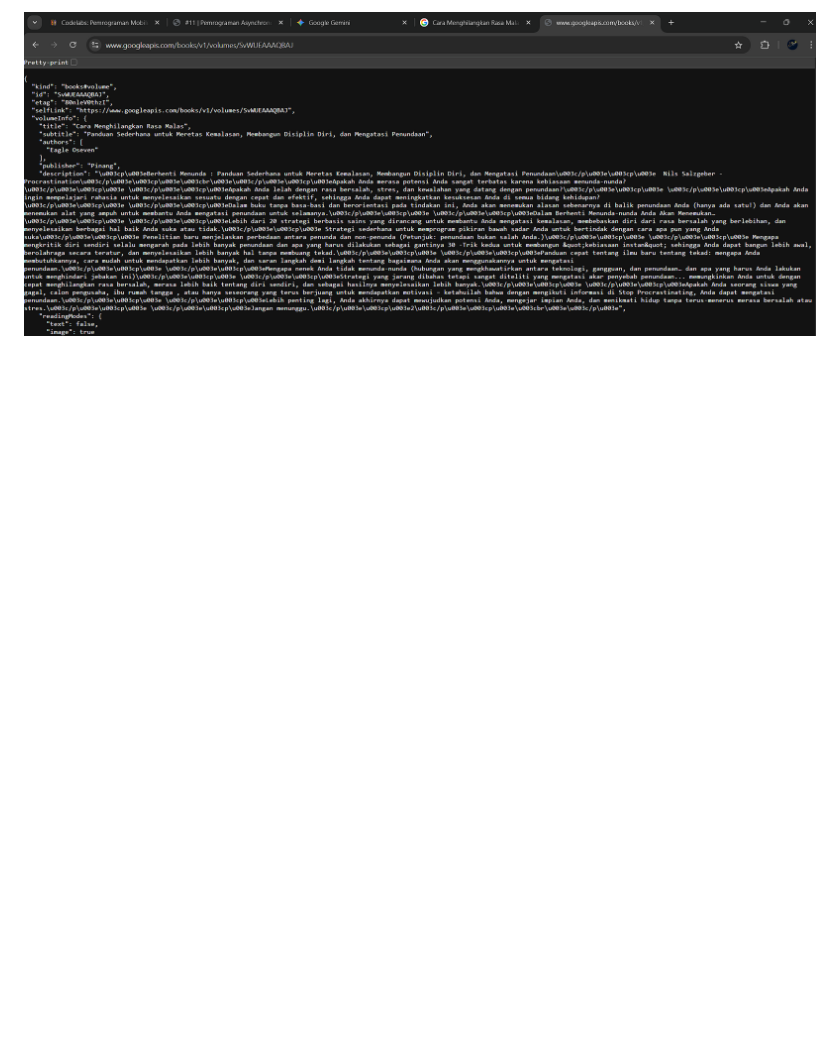
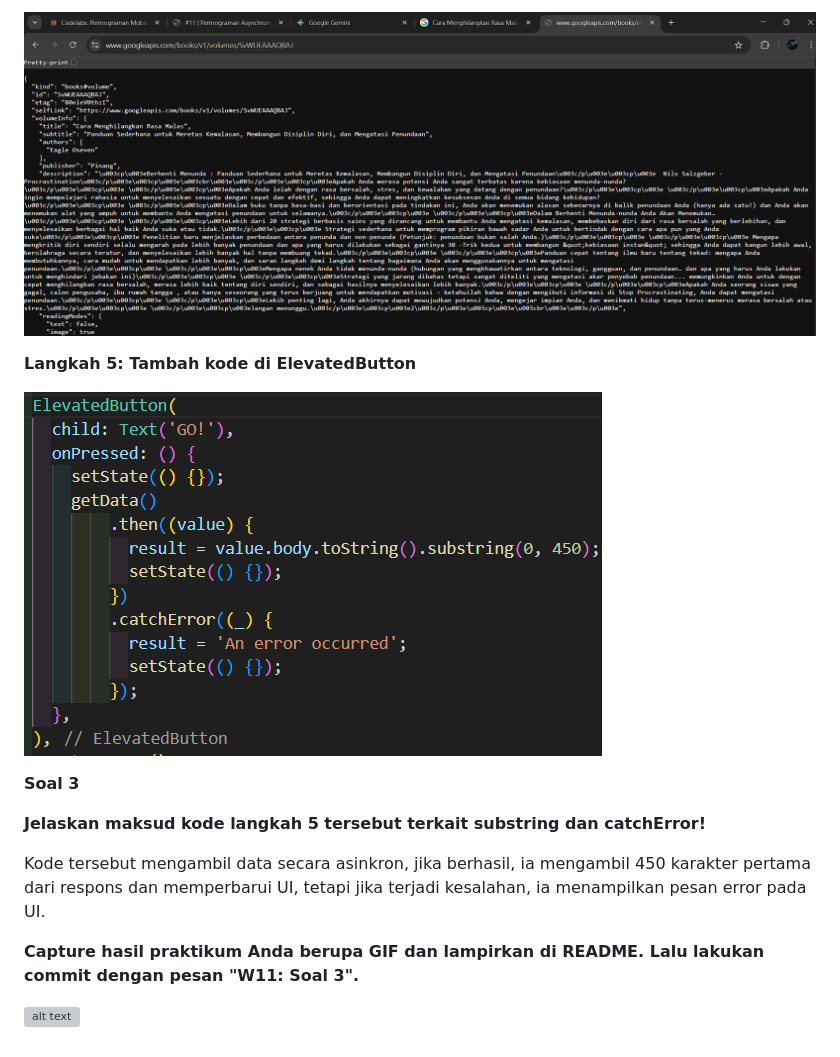
Before and after one commit to Raudhil/codelab_dart, a Markdown page: Week-11/README.md, the part around the change. Drawn GitHub-style; pictures changed too: Week-11/img/image copy 5.png (added); blank space fills up the shorter version; grey boxes are pictures that could not be loaded.

Commit message:
W11: Soal 3

```diff
--- a/Week-11/README.md
+++ b/Week-11/README.md
@@ -33,3 +33,17 @@
 **- Kemudian cobalah akses di browser URI tersebut dengan lengkap seperti ini. Jika menampilkan data JSON, maka Anda telah berhasil. Lakukan capture milik Anda dan tulis di README pada laporan praktikum. Lalu lakukan commit dengan pesan "W11: Soal 2".**
 
 ![alt text](<img/image copy 4.png>)
+
+**Langkah 5: Tambah kode di ElevatedButton**
+
+![alt text](<img/image copy 5.png>)
+
+**Soal 3**
+
+**Jelaskan maksud kode langkah 5 tersebut terkait substring dan catchError!**
+
+Kode tersebut mengambil data secara asinkron, jika berhasil, ia mengambil 450 karakter pertama dari respons dan memperbarui UI, tetapi jika terjadi kesalahan, ia menampilkan pesan error pada UI.
+
+**Capture hasil praktikum Anda berupa GIF dan lampirkan di README. Lalu lakukan commit dengan pesan "W11: Soal 3".**
+
+![alt text](gif/video1.gif)
```
Also changed, not shown: 3 other files.
